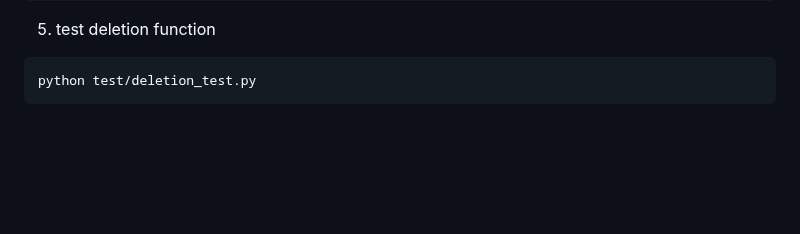
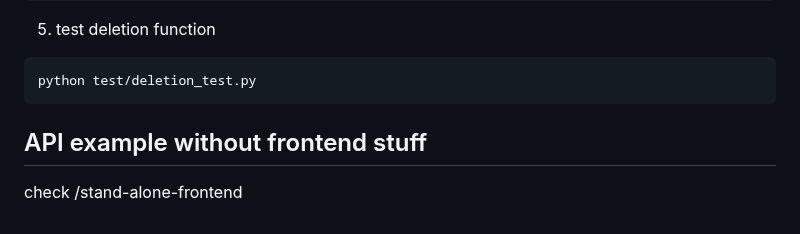
Before and after one commit to matsjfunke/fastapi-traefik-auth, a Markdown page: README.md, the part around the change. GitHub-like rendering; blank space fills up the shorter version.

````diff
--- a/README.md
+++ b/README.md
@@ -69,3 +69,6 @@ python tests/update_name_test.py
 ```bash
 python test/deletion_test.py
 ```
+
+## API example without frontend stuff
+check /stand-alone-frontend
````
